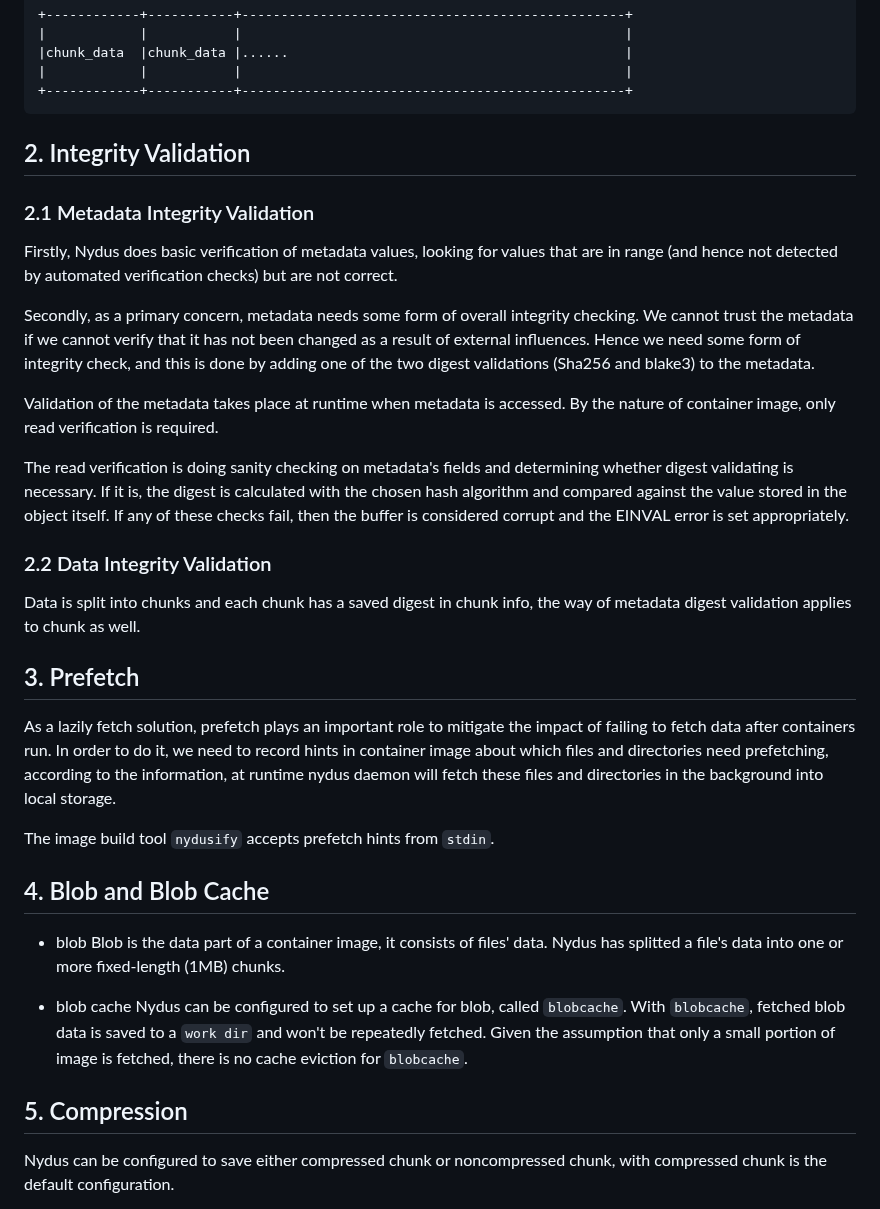
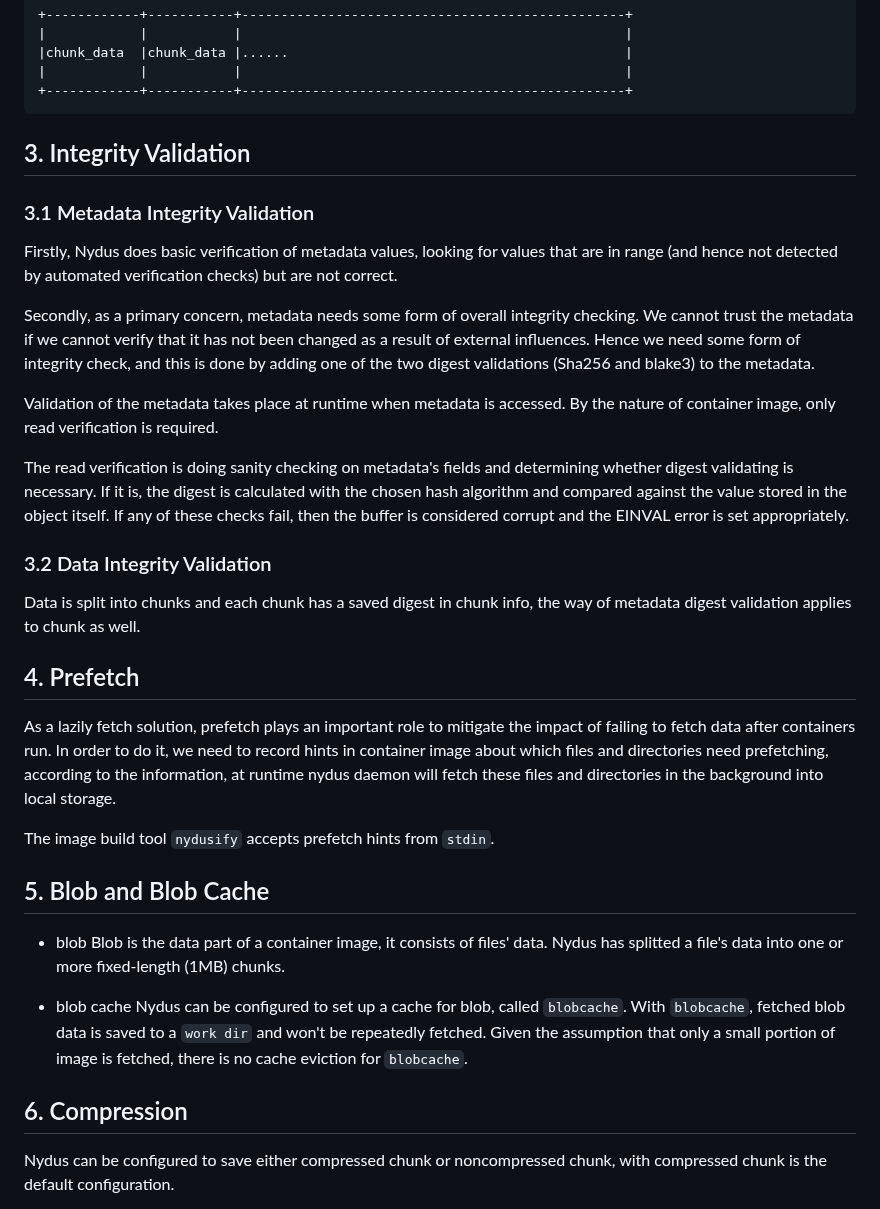
Before and after one commit to dragonflyoss/nydus, a Markdown page: docs/nydus-design.md, the part around one of its changes. Rendered like a GitHub page.

````diff
--- a/docs/nydus-design.md
+++ b/docs/nydus-design.md
@@ -69,8 +69,8 @@ Rafs presents to users a userspace filesystem with seperating filesystem's metad
 +------------+-----------+-------------------------------------------------+
 ```
 
-##    2. Integrity Validation
-### 2.1 Metadata Integrity Validation
+##    3. Integrity Validation
+### 3.1 Metadata Integrity Validation
 Firstly, Nydus does basic verification of metadata values, looking for values that are in range (and hence not detected by automated verification checks) but are not correct.
 
 Secondly, as a primary concern, metadata needs some form of overall integrity checking. We cannot trust the metadata if we cannot verify that it has not been changed as a result of external influences. Hence we need some form of integrity check, and this is done by adding one of the two digest validations (Sha256 and blake3) to the metadata.
@@ -78,21 +78,21 @@ Secondly, as a primary concern, metadata needs some form of overall integrity ch
 Validation of the metadata takes place at runtime when metadata is accessed.  By the nature of container image, only read verification is required.
 
 The read verification is doing sanity checking on metadata's fields and determining whether digest validating is necessary.  If it is, the digest is calculated with the chosen hash algorithm and compared against the value stored in the object itself.  If any of these checks fail, then the buffer is considered corrupt and the EINVAL error is set appropriately.
-### 2.2  Data Integrity Validation
+### 3.2  Data Integrity Validation
 Data is split into chunks and each chunk has a saved digest in chunk info, the way of metadata digest validation applies to chunk as well.
 
-##    3. Prefetch
+##    4. Prefetch
 As a lazily fetch solution, prefetch plays an important role to mitigate the impact of failing to fetch data after containers run.   In order to do it, we need to record hints in container image about which files and directories need prefetching, according to the information, at runtime nydus daemon will fetch these files and directories in the background into local storage.
 
 The image build tool `nydusify` accepts prefetch hints from `stdin`.
-##    4. Blob and Blob Cache
+##    5. Blob and Blob Cache
 * blob
 Blob is the data part of a container image, it consists of files' data.  Nydus has splitted a file's data into one or more fixed-length (1MB) chunks.
 
 * blob cache
 Nydus can be configured to set up a cache for blob, called `blobcache`.  With `blobcache`, fetched blob data is saved to a `work dir` and won't be repeatedly fetched.  Given the assumption that only a small portion of image is fetched, there is no cache eviction for `blobcache`.
 
-##    5. Compression
+##    6. Compression
 Nydus can be configured to save either compressed chunk or noncompressed chunk, with compressed chunk is the default configuration.
 
 The compression algorithm is lz4 and gzip, `None` stands for noncompression.
````
Also changed, not shown: other parts of docs/nydus-design.md (+10 -10 lines), docs/images/nydusd-arch.png (added), docs/images/rafs-format.png (renamed from docs/nydus-arch.png).
